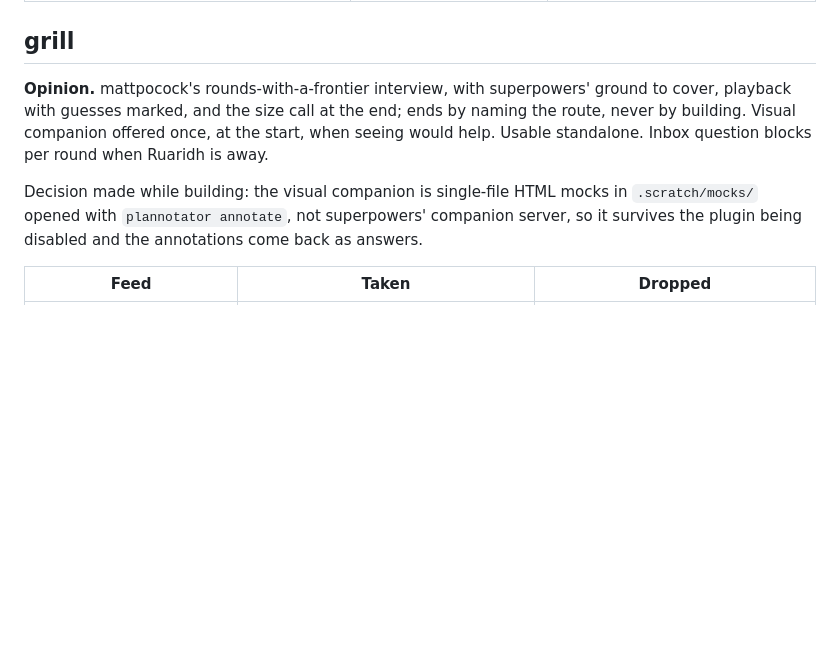
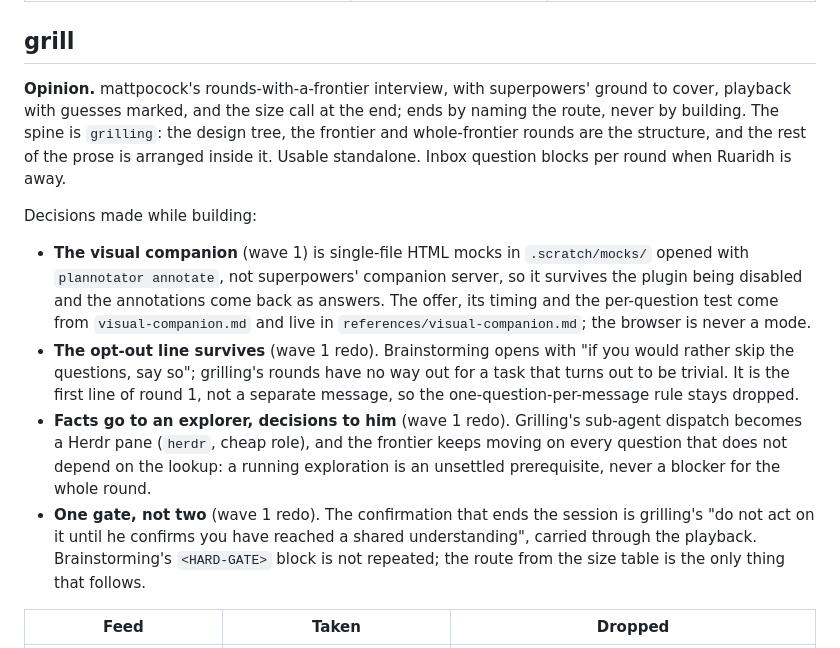
Before and after one commit to ruaridhw/agents, a Markdown page: LANDSCAPE.md, the part around one of its changes. Drawn GitHub-style; blank space fills up the shorter version.

```diff
--- a/LANDSCAPE.md
+++ b/LANDSCAPE.md
@@ -68,9 +68,14 @@ Decisions:
 
 ## grill
 
-**Opinion.** mattpocock's rounds-with-a-frontier interview, with superpowers' ground to cover, playback with guesses marked, and the size call at the end; ends by naming the route, never by building. Visual companion offered once, at the start, when seeing would help. Usable standalone. Inbox question blocks per round when Ruaridh is away.
+**Opinion.** mattpocock's rounds-with-a-frontier interview, with superpowers' ground to cover, playback with guesses marked, and the size call at the end; ends by naming the route, never by building. The spine is `grilling`: the design tree, the frontier and whole-frontier rounds are the structure, and the rest of the prose is arranged inside it. Usable standalone. Inbox question blocks per round when Ruaridh is away.
 
-Decision made while building: the visual companion is single-file HTML mocks in `.scratch/mocks/` opened with `plannotator annotate`, not superpowers' companion server, so it survives the plugin being disabled and the annotations come back as answers.
+Decisions made while building:
+
+- **The visual companion** (wave 1) is single-file HTML mocks in `.scratch/mocks/` opened with `plannotator annotate`, not superpowers' companion server, so it survives the plugin being disabled and the annotations come back as answers. The offer, its timing and the per-question test come from `visual-companion.md` and live in `references/visual-companion.md`; the browser is never a mode.
+- **The opt-out line survives** (wave 1 redo). Brainstorming opens with "if you would rather skip the questions, say so"; grilling's rounds have no way out for a task that turns out to be trivial. It is the first line of round 1, not a separate message, so the one-question-per-message rule stays dropped.
+- **Facts go to an explorer, decisions to him** (wave 1 redo). Grilling's sub-agent dispatch becomes a Herdr pane (`herdr`, cheap role), and the frontier keeps moving on every question that does not depend on the lookup: a running exploration is an unsettled prerequisite, never a blocker for the whole round.
+- **One gate, not two** (wave 1 redo). The confirmation that ends the session is grilling's "do not act on it until he confirms you have reached a shared understanding", carried through the playback. Brainstorming's `<HARD-GATE>` block is not repeated; the route from the size table is the only thing that follows.
 
 | Feed | Taken | Dropped |
 | --- | --- | --- |
```
Also changed, not shown: other parts of LANDSCAPE.md (+5 -5 lines), 2 other files.
